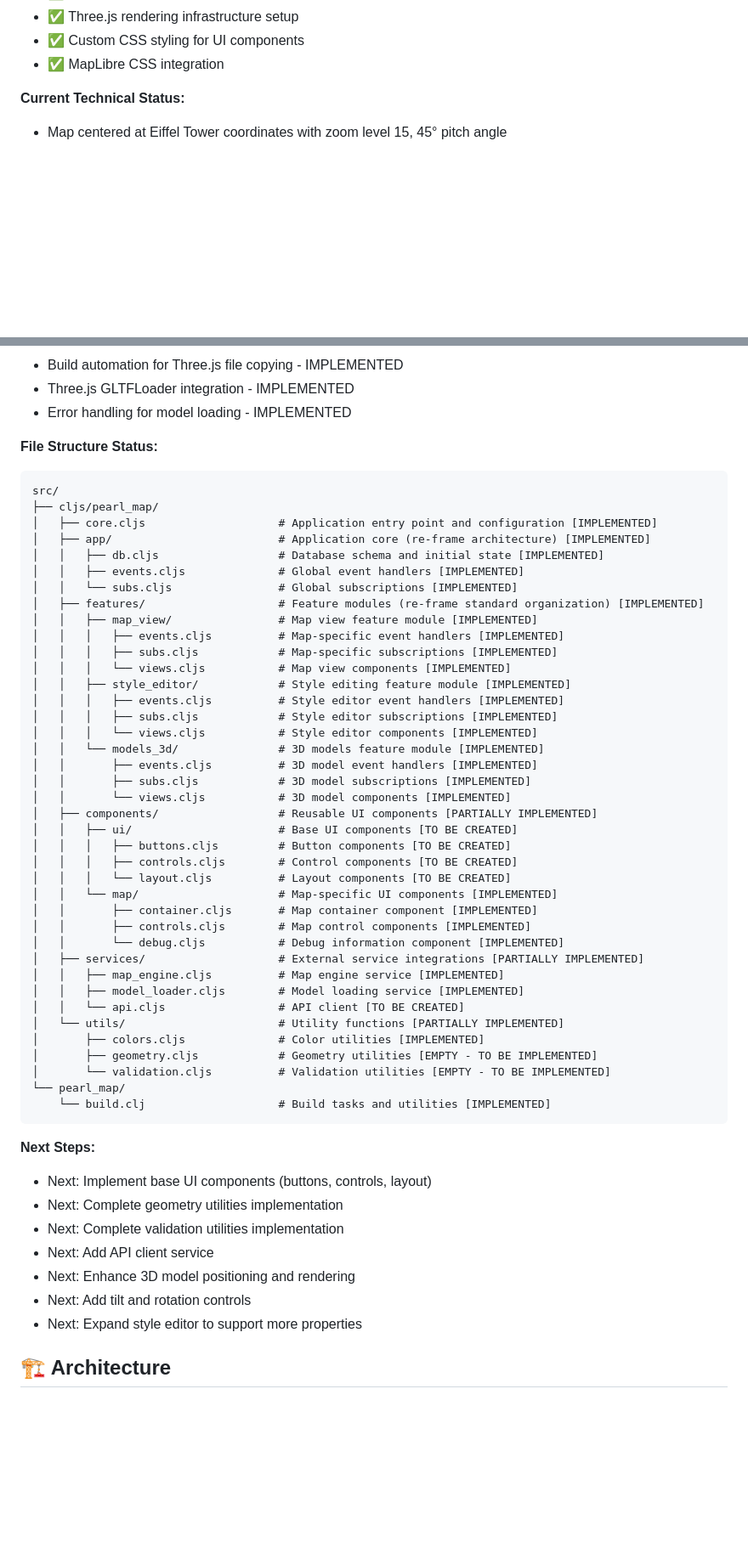
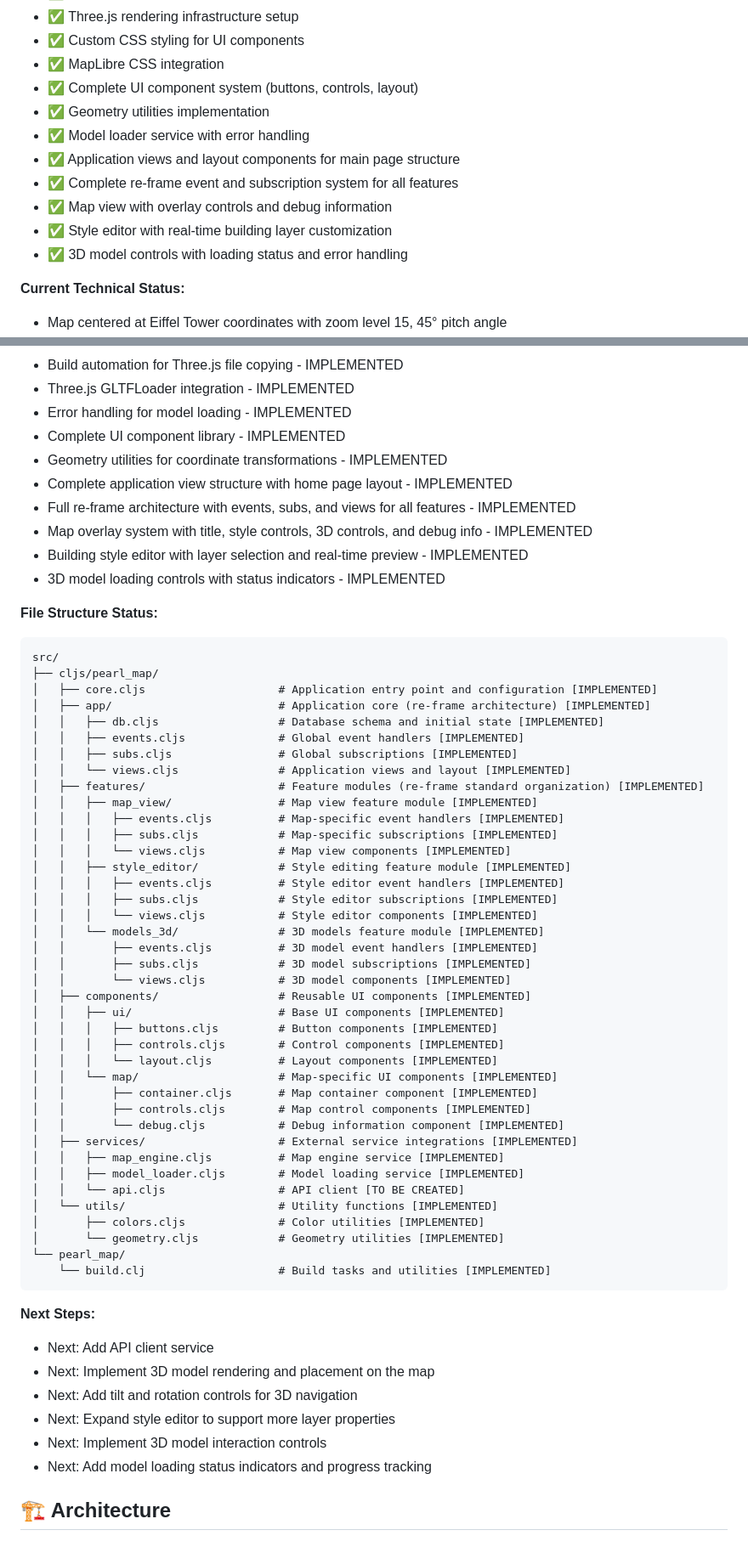
Before and after one commit to OverbearingPearl/pearl-map, a Markdown page: README.md, 2 parts joined by grey strips. Shown at 85% size. Rendered like a GitHub page; blank space fills up the shorter version.

````diff
--- a/README.md
+++ b/README.md
@@ -185,6 +185,14 @@ The implementation has progressed significantly with a complete re-frame archite
 - ✅ Three.js rendering infrastructure setup
 - ✅ Custom CSS styling for UI components
 - ✅ MapLibre CSS integration
+- ✅ Complete UI component system (buttons, controls, layout)
+- ✅ Geometry utilities implementation
+- ✅ Model loader service with error handling
+- ✅ Application views and layout components for main page structure
+- ✅ Complete re-frame event and subscription system for all features
+- ✅ Map view with overlay controls and debug information
+- ✅ Style editor with real-time building layer customization
+- ✅ 3D model controls with loading status and error handling
 
 **Current Technical Status:**
 - Map centered at Eiffel Tower coordinates with zoom level 15, 45° pitch angle
@@ -205,6 +213,13 @@ The implementation has progressed significantly with a complete re-frame archite
 - Build automation for Three.js file copying - IMPLEMENTED
 - Three.js GLTFLoader integration - IMPLEMENTED
 - Error handling for model loading - IMPLEMENTED
+- Complete UI component library - IMPLEMENTED
+- Geometry utilities for coordinate transformations - IMPLEMENTED
+- Complete application view structure with home page layout - IMPLEMENTED
+- Full re-frame architecture with events, subs, and views for all features - IMPLEMENTED
+- Map overlay system with title, style controls, 3D controls, and debug info - IMPLEMENTED
+- Building style editor with layer selection and real-time preview - IMPLEMENTED
+- 3D model loading controls with status indicators - IMPLEMENTED
 
 **File Structure Status:**
 ```
@@ -214,7 +229,8 @@ src/
 │   ├── app/                         # Application core (re-frame architecture) [IMPLEMENTED]
 │   │   ├── db.cljs                  # Database schema and initial state [IMPLEMENTED]
 │   │   ├── events.cljs              # Global event handlers [IMPLEMENTED]
-│   │   └── subs.cljs                # Global subscriptions [IMPLEMENTED]
+│   │   ├── subs.cljs                # Global subscriptions [IMPLEMENTED]
+│   │   └── views.cljs               # Application views and layout [IMPLEMENTED]
 │   ├── features/                    # Feature modules (re-frame standard organization) [IMPLEMENTED]
 │   │   ├── map_view/                # Map view feature module [IMPLEMENTED]
 │   │   │   ├── events.cljs          # Map-specific event handlers [IMPLEMENTED]
@@ -228,35 +244,33 @@ src/
 │   │       ├── events.cljs          # 3D model event handlers [IMPLEMENTED]
 │   │       ├── subs.cljs            # 3D model subscriptions [IMPLEMENTED]
 │   │       └── views.cljs           # 3D model components [IMPLEMENTED]
-│   ├── components/                  # Reusable UI components [PARTIALLY IMPLEMENTED]
-│   │   ├── ui/                      # Base UI components [TO BE CREATED]
-│   │   │   ├── buttons.cljs         # Button components [TO BE CREATED]
-│   │   │   ├── controls.cljs        # Control components [TO BE CREATED]
-│   │   │   └── layout.cljs          # Layout components [TO BE CREATED]
+│   ├── components/                  # Reusable UI components [IMPLEMENTED]
+│   │   ├── ui/                      # Base UI components [IMPLEMENTED]
+│   │   │   ├── buttons.cljs         # Button components [IMPLEMENTED]
+│   │   │   ├── controls.cljs        # Control components [IMPLEMENTED]
+│   │   │   └── layout.cljs          # Layout components [IMPLEMENTED]
 │   │   └── map/                     # Map-specific UI components [IMPLEMENTED]
 │   │       ├── container.cljs       # Map container component [IMPLEMENTED]
 │   │       ├── controls.cljs        # Map control components [IMPLEMENTED]
 │   │       └── debug.cljs           # Debug information component [IMPLEMENTED]
-│   ├── services/                    # External service integrations [PARTIALLY IMPLEMENTED]
+│   ├── services/                    # External service integrations [IMPLEMENTED]
 │   │   ├── map_engine.cljs          # Map engine service [IMPLEMENTED]
 │   │   ├── model_loader.cljs        # Model loading service [IMPLEMENTED]
 │   │   └── api.cljs                 # API client [TO BE CREATED]
-│   └── utils/                       # Utility functions [PARTIALLY IMPLEMENTED]
+│   └── utils/                       # Utility functions [IMPLEMENTED]
 │       ├── colors.cljs              # Color utilities [IMPLEMENTED]
-│       ├── geometry.cljs            # Geometry utilities [EMPTY - TO BE IMPLEMENTED]
-│       └── validation.cljs          # Validation utilities [EMPTY - TO BE IMPLEMENTED]
+│       └── geometry.cljs            # Geometry utilities [IMPLEMENTED]
 └── pearl_map/
     └── build.clj                    # Build tasks and utilities [IMPLEMENTED]
 ```
 
 **Next Steps:**
-- Next: Implement base UI components (buttons, controls, layout)
-- Next: Complete geometry utilities implementation
-- Next: Complete validation utilities implementation
 - Next: Add API client service
-- Next: Enhance 3D model positioning and rendering
-- Next: Add tilt and rotation controls
-- Next: Expand style editor to support more properties
+- Next: Implement 3D model rendering and placement on the map
+- Next: Add tilt and rotation controls for 3D navigation
+- Next: Expand style editor to support more layer properties
+- Next: Implement 3D model interaction controls
+- Next: Add model loading status indicators and progress tracking
 
 ## 🏗️ Architecture
 
````
Also changed, not shown: other parts of README.md (+2 -2 lines), README_zh.md (+32 -18 lines).
